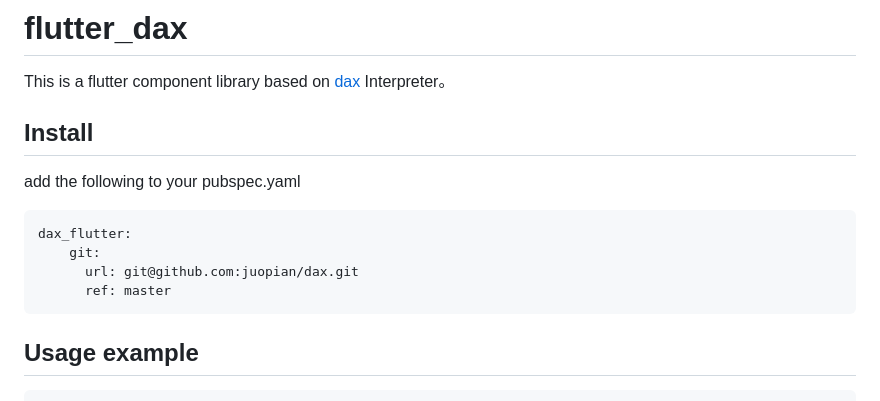
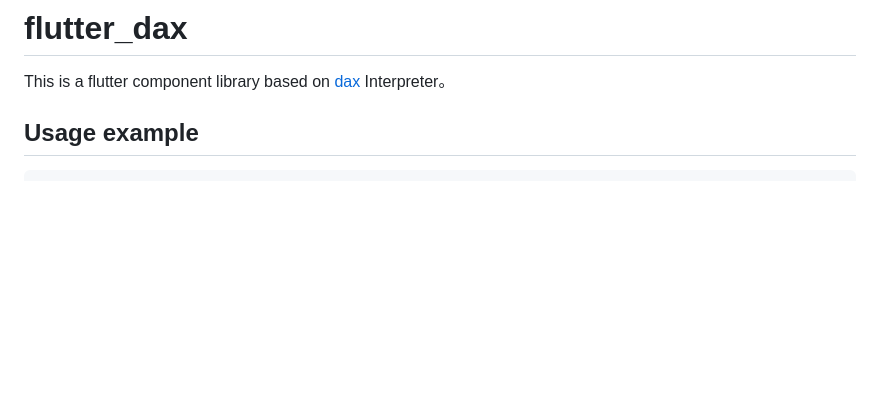
Before and after one commit to juopian/flutter-dax, a Markdown page: README.md, the part around the change. Drawn GitHub-style; blank space fills up the shorter version.

````diff
--- a/README.md
+++ b/README.md
@@ -2,16 +2,6 @@
 
 This is a flutter component library based on [dax](https://github.com/juopian/dax) Interpreter。
 
-
-## Install
-
-add the following to your pubspec.yaml
-```
-dax_flutter:
-    git:
-      url: git@github.com:juopian/dax.git
-      ref: master
-```
 
 ## Usage example
 
````
